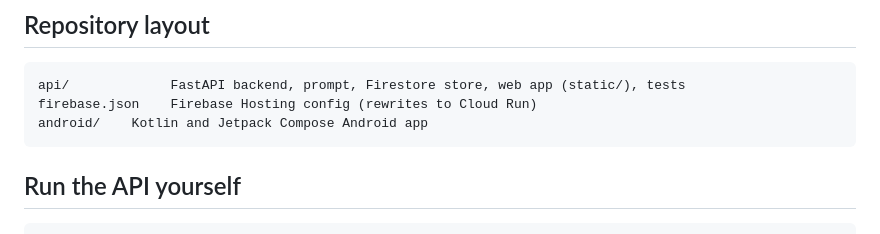
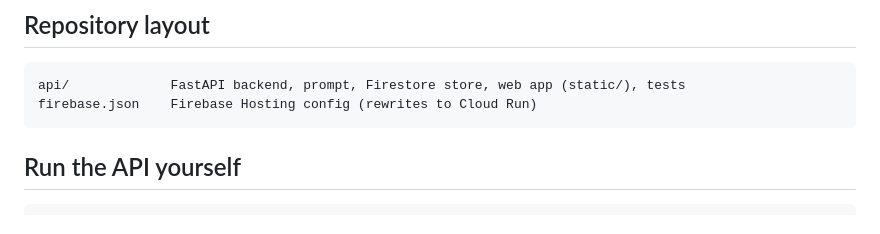
Before and after one commit to amalskr/shield-ai, a Markdown page: README.md, the part around the change. GitHub-like rendering.

Commit message:
Remove Android app mention from README
Remove Android app section from README.

````diff
--- a/README.md
+++ b/README.md
@@ -78,7 +78,6 @@ Design decisions that matter:
 ```
 api/             FastAPI backend, prompt, Firestore store, web app (static/), tests
 firebase.json    Firebase Hosting config (rewrites to Cloud Run)
-android/    Kotlin and Jetpack Compose Android app
 ```
 
 ## Run the API yourself
````
